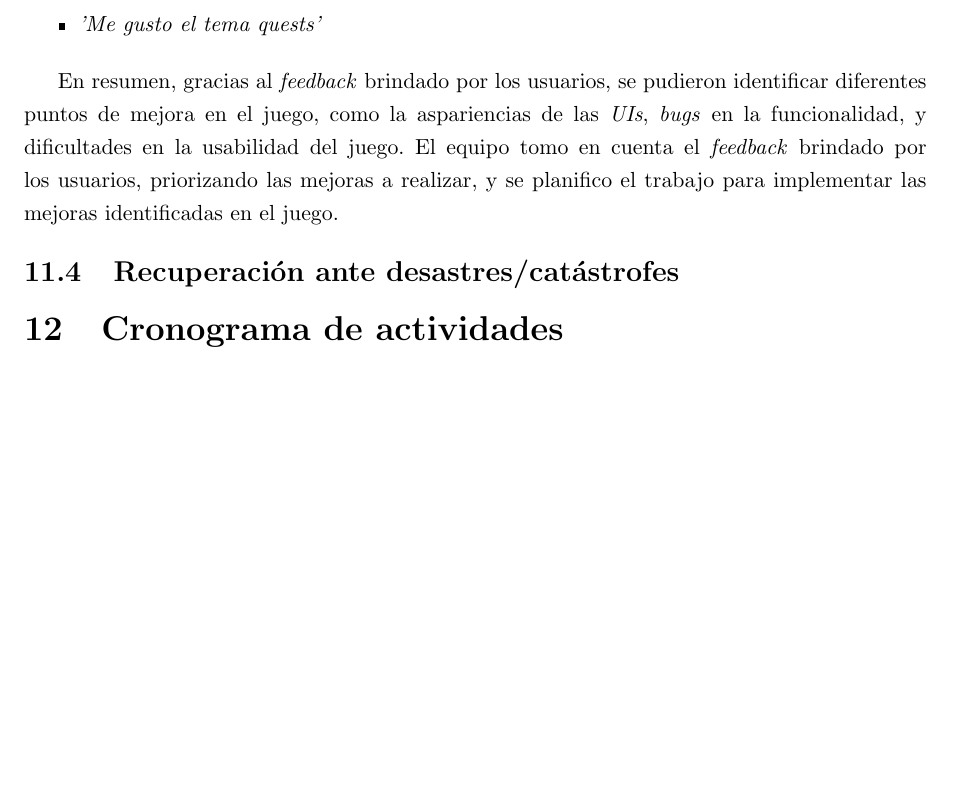
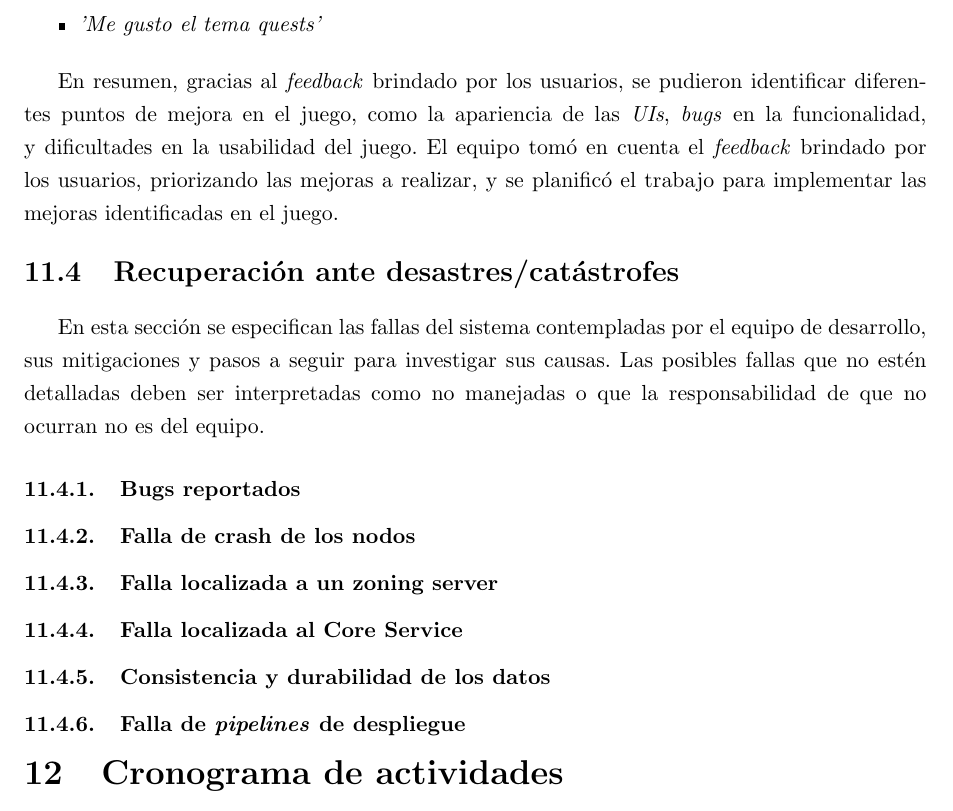
Before and after one commit to FeedTheRealm-org/Documents, a LaTeX document (report/main.tex, which reads report/sections/11-validation-and-tests/alpha-test.tex, report/sections/11-validation-and-tests/disaster-recovery.tex): part of page 86 of 109, cut so that both start at the same text, the shorter picture padded with empty space. Compiled offline with pdfLaTeX.

Commit message:
docs: improvements in alpha test

```diff
--- a/report/sections/11-validation-and-tests/alpha-test.tex
+++ b/report/sections/11-validation-and-tests/alpha-test.tex
@@ -43,6 +43,6 @@ Otros comentarios sobre las características que disfrutaron fueron:
 \end{itemize}
 
 En resumen, gracias al \textit{feedback} brindado por los usuarios, se pudieron identificar diferentes puntos de mejora en el juego,
-como la aspariencias de las \textit{UIs}, \textit{bugs} en la funcionalidad, y dificultades en la usabilidad del juego.
-El equipo tomo en cuenta el \textit{feedback} brindado por los usuarios, priorizando las mejoras a realizar, y se planifico
+como la apariencia de las \textit{UIs}, \textit{bugs} en la funcionalidad, y dificultades en la usabilidad del juego.
+El equipo tomó en cuenta el \textit{feedback} brindado por los usuarios, priorizando las mejoras a realizar, y se planificó
 el trabajo para implementar las mejoras identificadas en el juego.
--- a/report/sections/11-validation-and-tests/disaster-recovery.tex
+++ b/report/sections/11-validation-and-tests/disaster-recovery.tex
@@ -1 +1,17 @@
 \subsection{Recuperación ante desastres/catástrofes}
+
+En esta sección se especifican las fallas del sistema contempladas por el equipo de desarrollo, sus mitigaciones y
+pasos a seguir para investigar sus causas. Las posibles fallas que no estén detalladas deben ser interpretadas como no manejadas
+o que la responsabilidad de que no ocurran no es del equipo.
+
+\subsubsection{Bugs reportados}
+
+\subsubsection{Falla de crash de los nodos}
+
+\subsubsection{Falla localizada a un zoning server}
+
+\subsubsection{Falla localizada al Core Service}
+
+\subsubsection{Consistencia y durabilidad de los datos}
+
+\subsubsection{Falla de \textit{pipelines} de despliegue}
```
